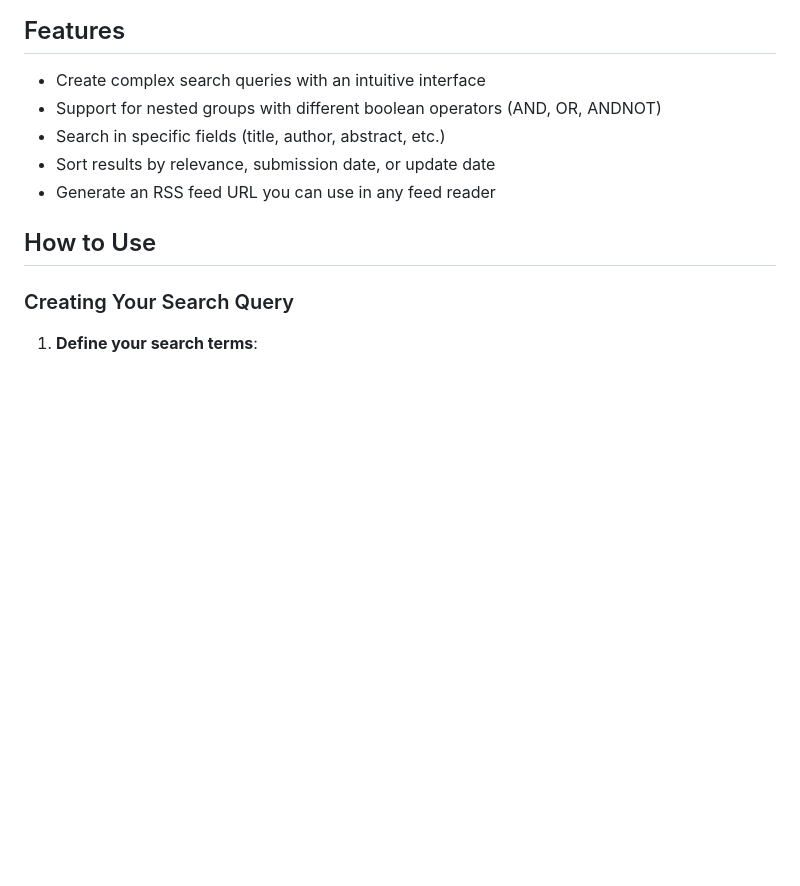
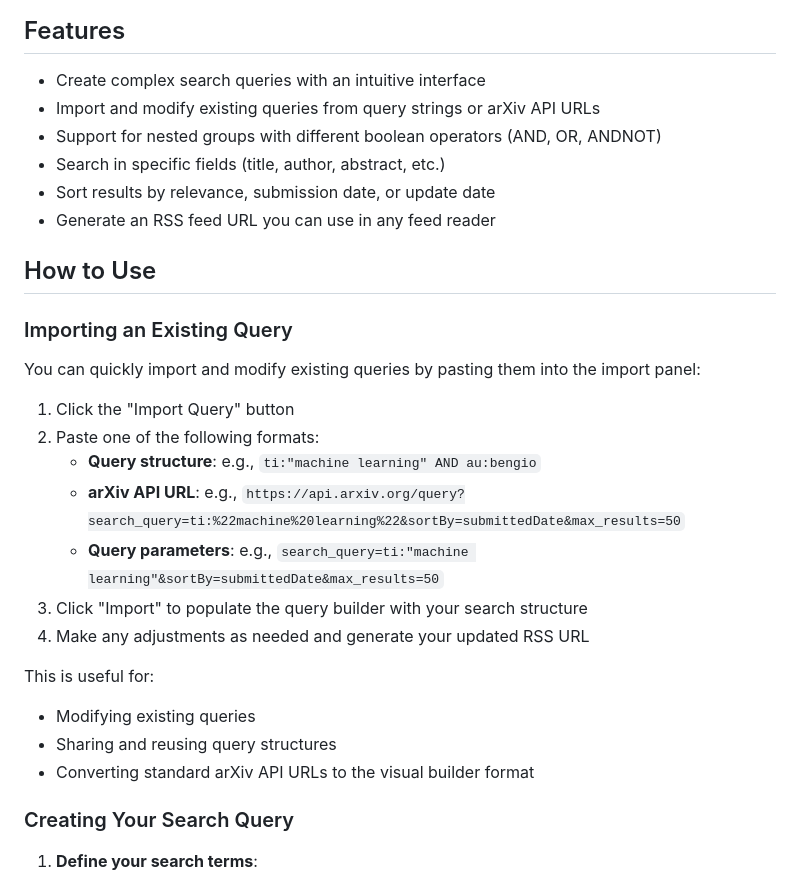
Before and after one commit to ronpay/arxiv-rss-feed-generator, a Markdown page: README.md, the part around the change. GitHub-like rendering; blank space fills up the shorter version.

Commit message:
docs: add query import feature documentation
- Add "Importing an Existing Query" section with import instructions
- Document supported input formats (query structure, API URLs, parameters)
- Update Features list to mention import capability
- Explain use cases for importing and modifying existing queries

Co-Authored-By: Claude Haiku 4.5 <noreply@anthropic.com>

```diff
--- a/README.md
+++ b/README.md
@@ -11,12 +11,30 @@ No installation needed - just use the online tool to create your custom arXiv RS
 ## Features
 
 - Create complex search queries with an intuitive interface
+- Import and modify existing queries from query strings or arXiv API URLs
 - Support for nested groups with different boolean operators (AND, OR, ANDNOT)
 - Search in specific fields (title, author, abstract, etc.)
 - Sort results by relevance, submission date, or update date
 - Generate an RSS feed URL you can use in any feed reader
 
 ## How to Use
+
+### Importing an Existing Query
+
+You can quickly import and modify existing queries by pasting them into the import panel:
+
+1. Click the "Import Query" button
+2. Paste one of the following formats:
+   - **Query structure**: e.g., `ti:"machine learning" AND au:bengio`
+   - **arXiv API URL**: e.g., `https://api.arxiv.org/query?search_query=ti:%22machine%20learning%22&sortBy=submittedDate&max_results=50`
+   - **Query parameters**: e.g., `search_query=ti:"machine learning"&sortBy=submittedDate&max_results=50`
+3. Click "Import" to populate the query builder with your search structure
+4. Make any adjustments as needed and generate your updated RSS URL
+
+This is useful for:
+- Modifying existing queries
+- Sharing and reusing query structures
+- Converting standard arXiv API URLs to the visual builder format
 
 ### Creating Your Search Query
 
```
